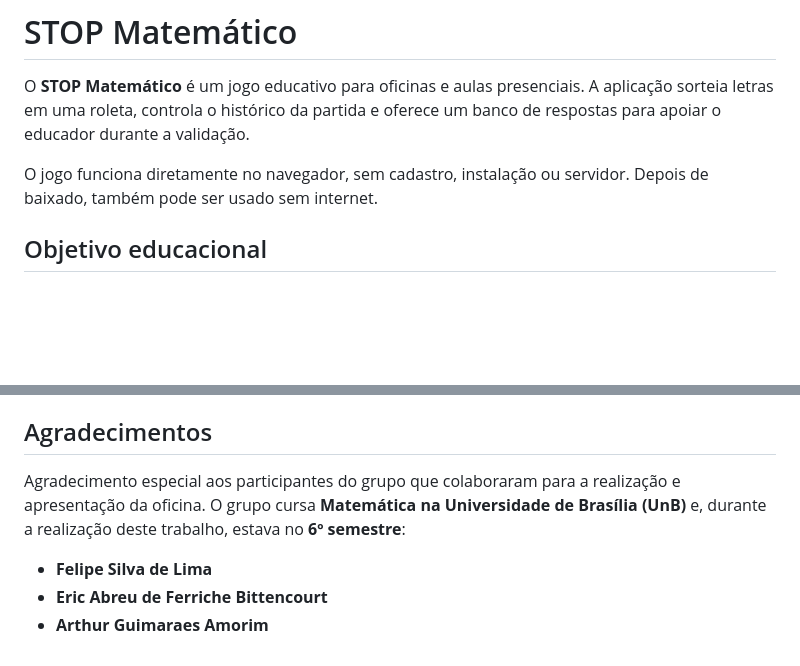
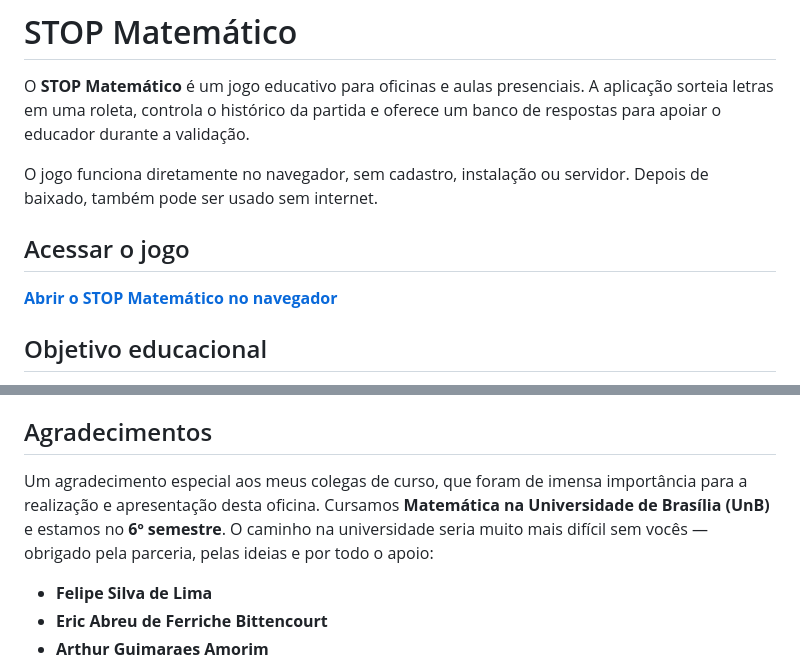
Before and after one commit to nery-panoptes/stop-matematico, a Markdown page: README.md, 2 parts joined by grey strips. GitHub-like rendering; blank space fills up the shorter version.

Commit message:
Atualiza o agradecimento do grupo

```diff
--- a/README.md
+++ b/README.md
@@ -3,6 +3,10 @@
 O **STOP Matemático** é um jogo educativo para oficinas e aulas presenciais. A aplicação sorteia letras em uma roleta, controla o histórico da partida e oferece um banco de respostas para apoiar o educador durante a validação.
 
 O jogo funciona diretamente no navegador, sem cadastro, instalação ou servidor. Depois de baixado, também pode ser usado sem internet.
+
+## Acessar o jogo
+
+[**Abrir o STOP Matemático no navegador**](https://nery-panoptes.github.io/stop-matematico/)
 
 ## Objetivo educacional
 
@@ -91,7 +95,7 @@ Não é necessário instalar nenhum programa.
 
 ## Agradecimentos
 
-Agradecimento especial aos participantes do grupo que colaboraram para a realização e apresentação da oficina. O grupo cursa **Matemática na Universidade de Brasília (UnB)** e, durante a realização deste trabalho, estava no **6º semestre**:
+Um agradecimento especial aos meus colegas de curso, que foram de imensa importância para a realização e apresentação desta oficina. Cursamos **Matemática na Universidade de Brasília (UnB)** e estamos no **6º semestre**. O caminho na universidade seria muito mais difícil sem vocês — obrigado pela parceria, pelas ideias e por todo o apoio:
 
 - **Felipe Silva de Lima**
 - **Eric Abreu de Ferriche Bittencourt**
```
